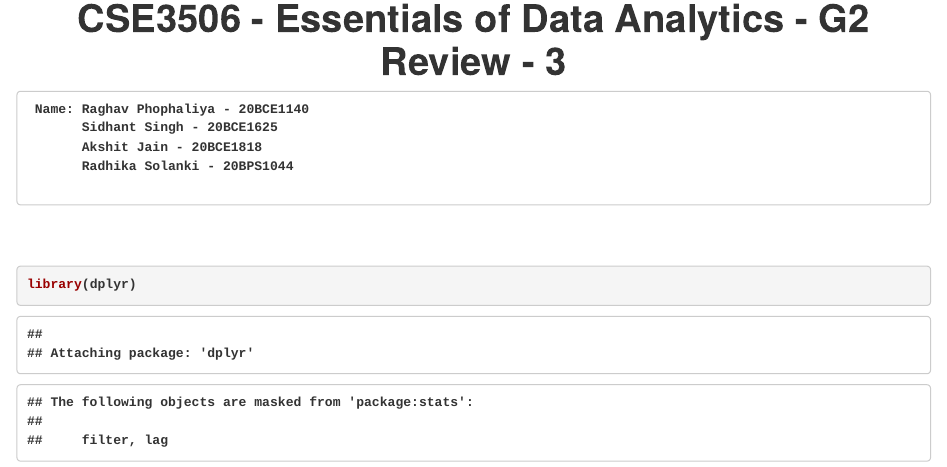
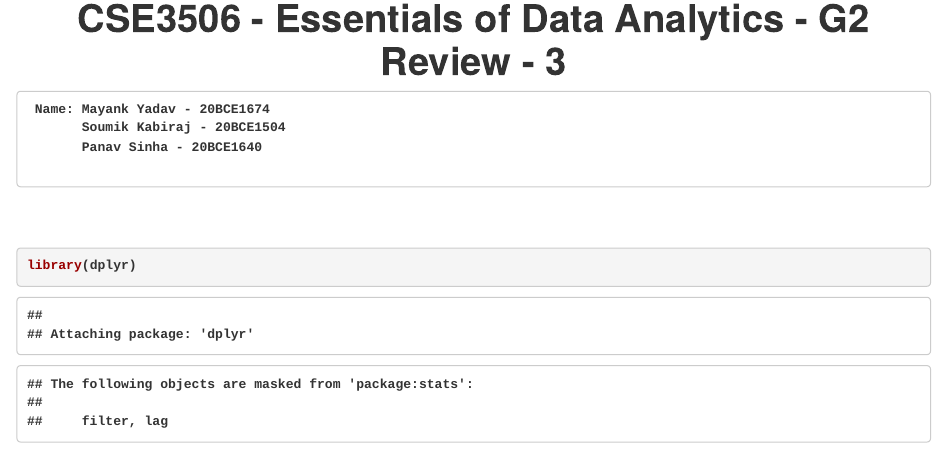
Before and after one commit to Mayank-ym/Biomedical-Risk-Analysis-and-Medical-Premium-Price-Prediction, an R Markdown document (Code_file.Rmd): the page in a window 1100 px wide, from 70 px down. Rendered offline with R 4.5, knitr and Pandoc, with nearby package versions; some code elsewhere in the file could not run offline.

Commit message:
Update Code_file.Rmd

```diff
--- a/Code_file.Rmd
+++ b/Code_file.Rmd
@@ -3,10 +3,9 @@ title: <center><b>CSE3506 - Essentials of Data Analytics - G2<br>Review - 3</b><
 output: html_document
 ---
 <pre>
-<b> Name: Raghav Phophaliya - 20BCE1140</b>
-<b>       Sidhant Singh - 20BCE1625</b>
-<b>       Akshit Jain - 20BCE1818</b>
-<b>       Radhika Solanki - 20BPS1044</b>
+<b> Name: Mayank Yadav - 20BCE1674</b>
+<b>       Soumik Kabiraj - 20BCE1504</b>
+<b>       Panav Sinha - 20BCE1640</b>
 <b>
 </pre>
 <br><br>
```
Also changed, not shown: Code_file.Rmd (9 more changed lines).
